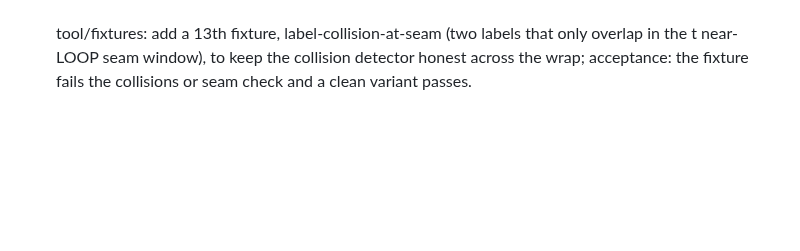
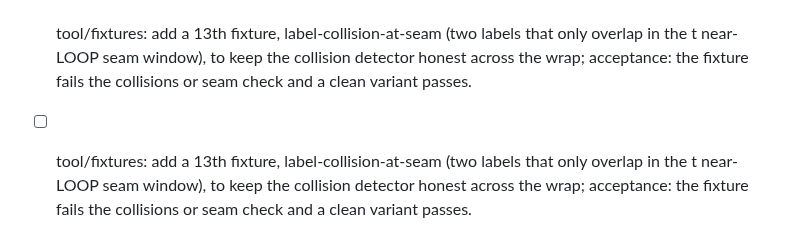
Before and after one commit to theodufort/motion-graphics, a Markdown page: IMPROVEMENTS.md, the part around the change. Drawn GitHub-style; blank space fills up the shorter version.

Commit message:
backlog: seam-collision fixture

```diff
--- a/IMPROVEMENTS.md
+++ b/IMPROVEMENTS.md
@@ -282,3 +282,7 @@
   labels that only overlap in the t near-LOOP seam window), to keep the
   collision detector honest across the wrap; acceptance: the fixture
   fails the collisions or seam check and a clean variant passes.
+- [ ] tool/fixtures: add a 13th fixture, label-collision-at-seam (two
+  labels that only overlap in the t near-LOOP seam window), to keep the
+  collision detector honest across the wrap; acceptance: the fixture
+  fails the collisions or seam check and a clean variant passes.
```
